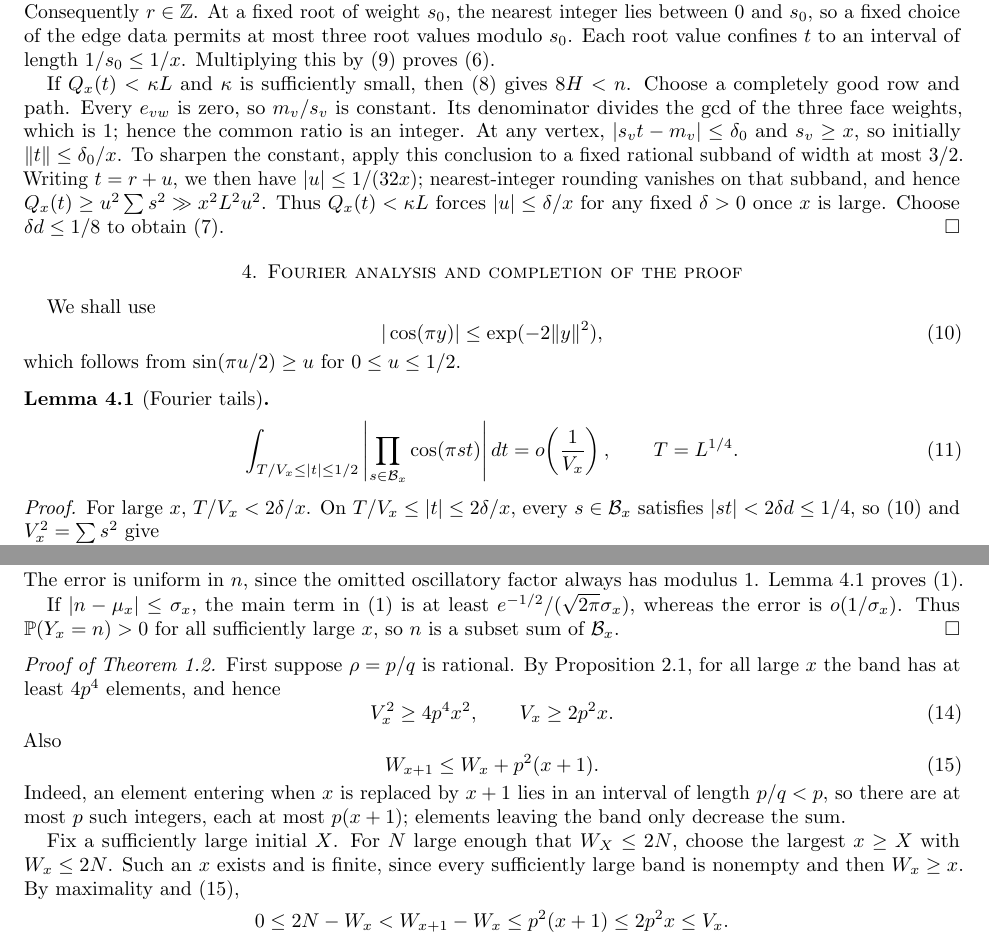
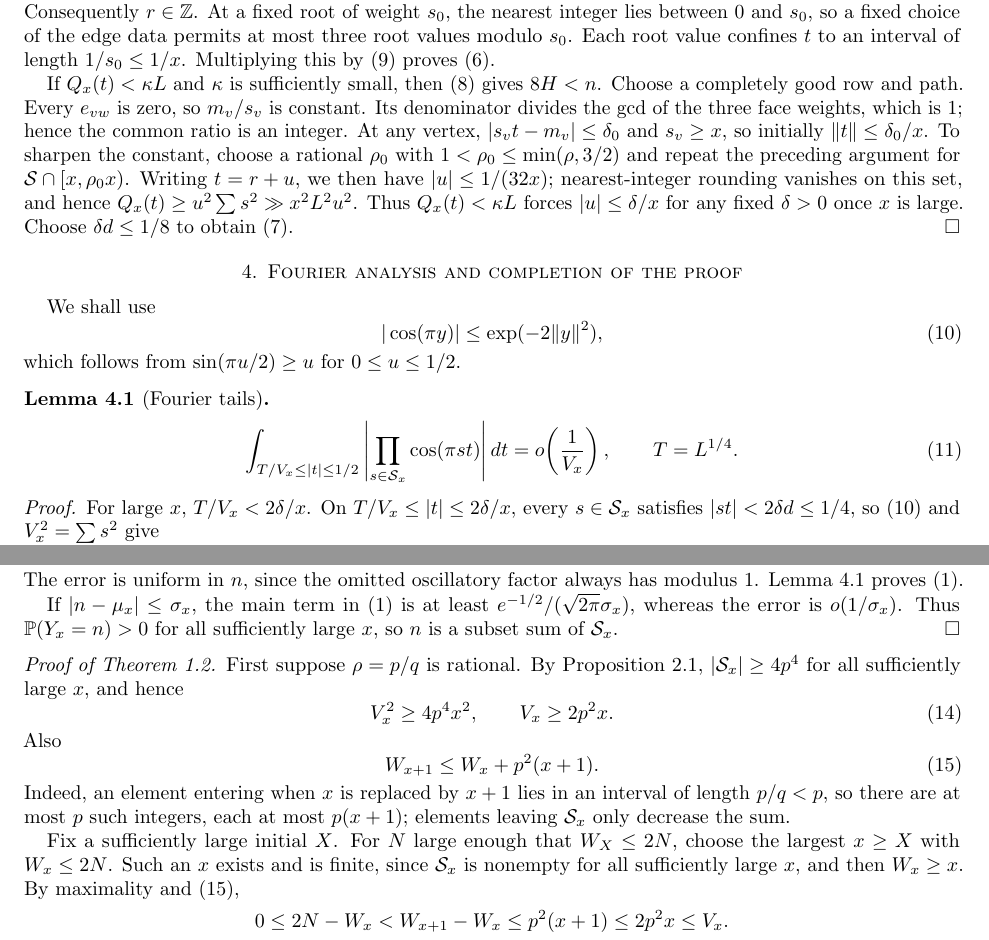
Before and after one commit to antoshashakov/Principia-Math-Solutions, a LaTeX paper (erdos123/paper/erdos123_lean_journal.tex): two parts of pages 3 and 4 of 4, joined at a grey line, cut so that both start at the same text. Compiled offline with pdfLaTeX.

Commit message:
erdos123: replace band terminology in the paper

```diff
--- a/erdos123/paper/erdos123_lean_journal.tex
+++ b/erdos123/paper/erdos123_lean_journal.tex
@@ -25,7 +25,7 @@
 \newcommand{\R}{\mathbb R}
 \newcommand{\T}{\mathbb T}
 \newcommand{\Sg}{\mathcal S}
-\newcommand{\B}{\mathcal B}
+\newcommand{\Sx}{\mathcal S_x}
 \newcommand{\Eset}{\mathcal E}
 \newcommand{\Prob}{\mathbb P}
 \newcommand{\Ex}{\mathbb E}
@@ -288,9 +288,10 @@ If $Q_x(t)<\kappa L$ and $\kappa$ is sufficiently small, then
 $e_{vw}$ is zero, so $m_v/s_v$ is constant.  Its denominator divides the gcd
 of the three face weights, which is $1$; hence the common ratio is an integer.
 At any vertex, $|s_vt-m_v|\le\delta_0$ and $s_v\ge x$, so initially
-$\distz t\le\delta_0/x$.  To sharpen the constant, apply this conclusion to a
-fixed rational subband of width at most $3/2$.  Writing $t=r+u$, we then have
-$|u|\le1/(32x)$; nearest-integer rounding vanishes on that subband, and hence
+$\distz t\le\delta_0/x$.  To sharpen the constant, choose a rational $\rho_0$ with
+$1<\rho_0\le\min(\rho,3/2)$ and repeat the preceding argument for
+$\Sg\cap[x,\rho_0x)$.  Writing $t=r+u$, we then have $|u|\le1/(32x)$;
+nearest-integer rounding vanishes on this set, and hence
 $Q_x(t)\ge u^2\sum s^2\gg x^2L^2u^2$.  Thus $Q_x(t)<\kappa L$ forces
 $|u|\le\delta/x$ for any fixed $\delta>0$ once $x$ is large.  Choose
 $\delta d\le1/8$ to obtain \eqref{eq:very-low}.
@@ -308,7 +309,7 @@ $\sin(\pi u/2)\ge u$ for $0\le u\le1/2$.
 \begin{lemma}[Fourier tails]\label{lem:tails}
 \begin{equation}\label{eq:tail}
  \int_{T/V_x\le |t|\le1/2}
- \left|\prod_{s\in\B_x}\cos(\pi st)\right|dt
+ \left|\prod_{s\in\Sx}\cos(\pi st)\right|dt
  =o\!\left(\frac1{V_x}\right),
  \qquad T=L^{1/4}.
 \end{equation}
@@ -316,7 +317,7 @@ $\sin(\pi u/2)\ge u$ for $0\le u\le1/2$.
 
 \begin{proof}
 For large $x$, $T/V_x<2\delta/x$.  On
-$T/V_x\le |t|\le2\delta/x$, every $s\in\B_x$ satisfies
+$T/V_x\le |t|\le2\delta/x$, every $s\in\Sx$ satisfies
 $|st|<2\delta d\le1/4$, so \eqref{eq:cos-decay} and
 $V_x^2=\sum s^2$ give
 \[
@@ -386,12 +387,12 @@ modulus $1$.  Lemma~\ref{lem:tails} proves \eqref{eq:lclt}.
 If $|n-\mu_x|\le\sigma_x$, the main term in \eqref{eq:lclt} is at least
 $e^{-1/2}/(\sqrt{2\pi}\sigma_x)$, whereas the error is
 $o(1/\sigma_x)$.  Thus $\Prob(Y_x=n)>0$ for all sufficiently large $x$, so
-$n$ is a subset sum of $\B_x$.
+$n$ is a subset sum of $\Sx$.
 \end{proof}
 
 \begin{proof}[Proof of Theorem~\ref{thm:main}]
-First suppose $\rho=p/q$ is rational.  By Proposition~\ref{prop:grid}, for all
-large $x$ the band has at least $4p^4$ elements, and hence
+First suppose $\rho=p/q$ is rational.  By Proposition~\ref{prop:grid},
+$|\Sx|\ge4p^4$ for all sufficiently large $x$, and hence
 \begin{equation}\label{eq:V-sweep}
  V_x^2\ge4p^4x^2,
  \qquad V_x\ge2p^2x.
@@ -402,11 +403,11 @@ Also
 \end{equation}
 Indeed, an element entering when $x$ is replaced by $x+1$ lies in an interval
 of length $p/q<p$, so there are at most $p$ such integers, each at most
-$p(x+1)$; elements leaving the band only decrease the sum.
+$p(x+1)$; elements leaving $\Sx$ only decrease the sum.
 
 Fix a sufficiently large initial $X$.  For $N$ large enough that $W_X\le2N$,
 choose the largest $x\ge X$ with $W_x\le2N$.  Such an $x$ exists and is finite,
-since every sufficiently large band is nonempty and then $W_x\ge x$.  By
+since $\Sx$ is nonempty for all sufficiently large $x$, and then $W_x\ge x$.  By
 maximality and \eqref{eq:W-step},
 \[
  0\le2N-W_x<W_{x+1}-W_x\le p^2(x+1)\le2p^2x\le V_x.
```
Also changed, not shown: erdos123/paper/erdos123_lean_journal.tex (36 more changed lines).
